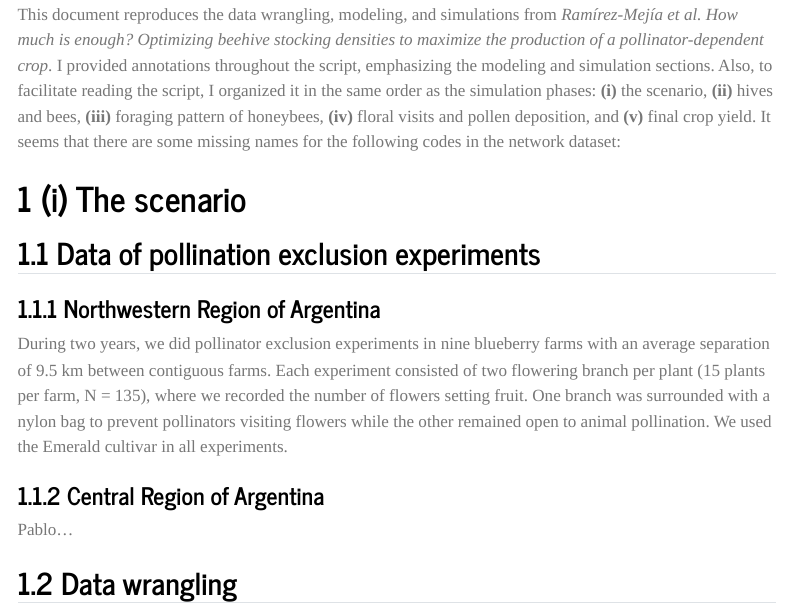
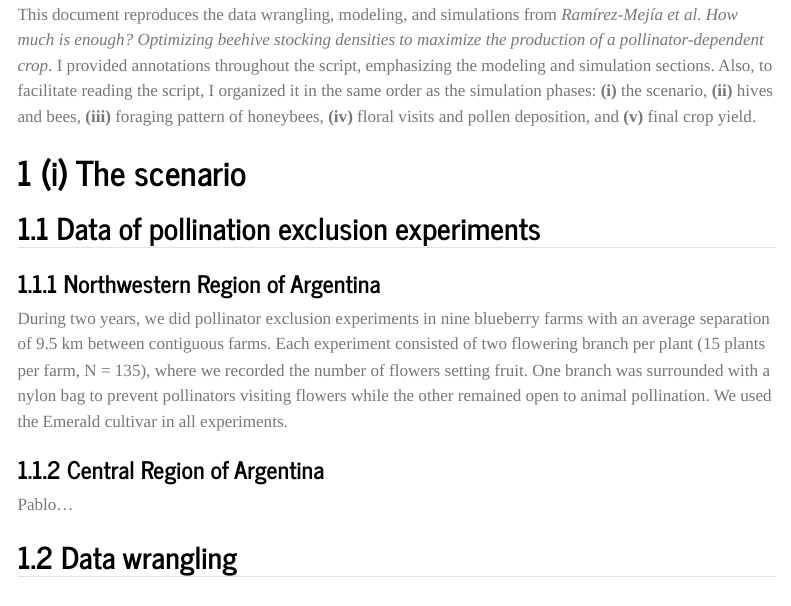
Before and after one commit to andres-frm/postdoc_cropPol, a Quarto document (supplementary_material_appendix1.qmd): the page in a window 1100 px wide, from 240 px down. Rendered offline with R 4.5, knitr and Pandoc in place of Quarto, with nearby package versions; some code elsewhere in the file could not run offline; menus at the side of the page are left out; long lines of code are wrapped.

Commit message:
minor changes

```diff
--- a/supplementary_material_appendix1.qmd
+++ b/supplementary_material_appendix1.qmd
@@ -22,7 +22,7 @@ code-line-numbers: true
 code-copy: true
 ---
 
-This document reproduces the data wrangling, modeling, and simulations from *Ramírez-Mejía et al. How much is enough? Optimizing beehive stocking densities to maximize the production of a pollinator-dependent crop*. I provided annotations throughout the script, emphasizing the modeling and simulation sections. Also, to facilitate reading the script, I organized it in the same order as the simulation phases: **(i)** the scenario, **(ii)** hives and bees, **(iii)** foraging pattern of honeybees, **(iv)** floral visits and pollen deposition, and **(v)** final crop yield. It seems that there are some missing names for the following codes in the network dataset:
+This document reproduces the data wrangling, modeling, and simulations from *Ramírez-Mejía et al. How much is enough? Optimizing beehive stocking densities to maximize the production of a pollinator-dependent crop*. I provided annotations throughout the script, emphasizing the modeling and simulation sections. Also, to facilitate reading the script, I organized it in the same order as the simulation phases: **(i)** the scenario, **(ii)** hives and bees, **(iii)** foraging pattern of honeybees, **(iv)** floral visits and pollen deposition, and **(v)** final crop yield.
 
 # (i) The scenario
 
```
